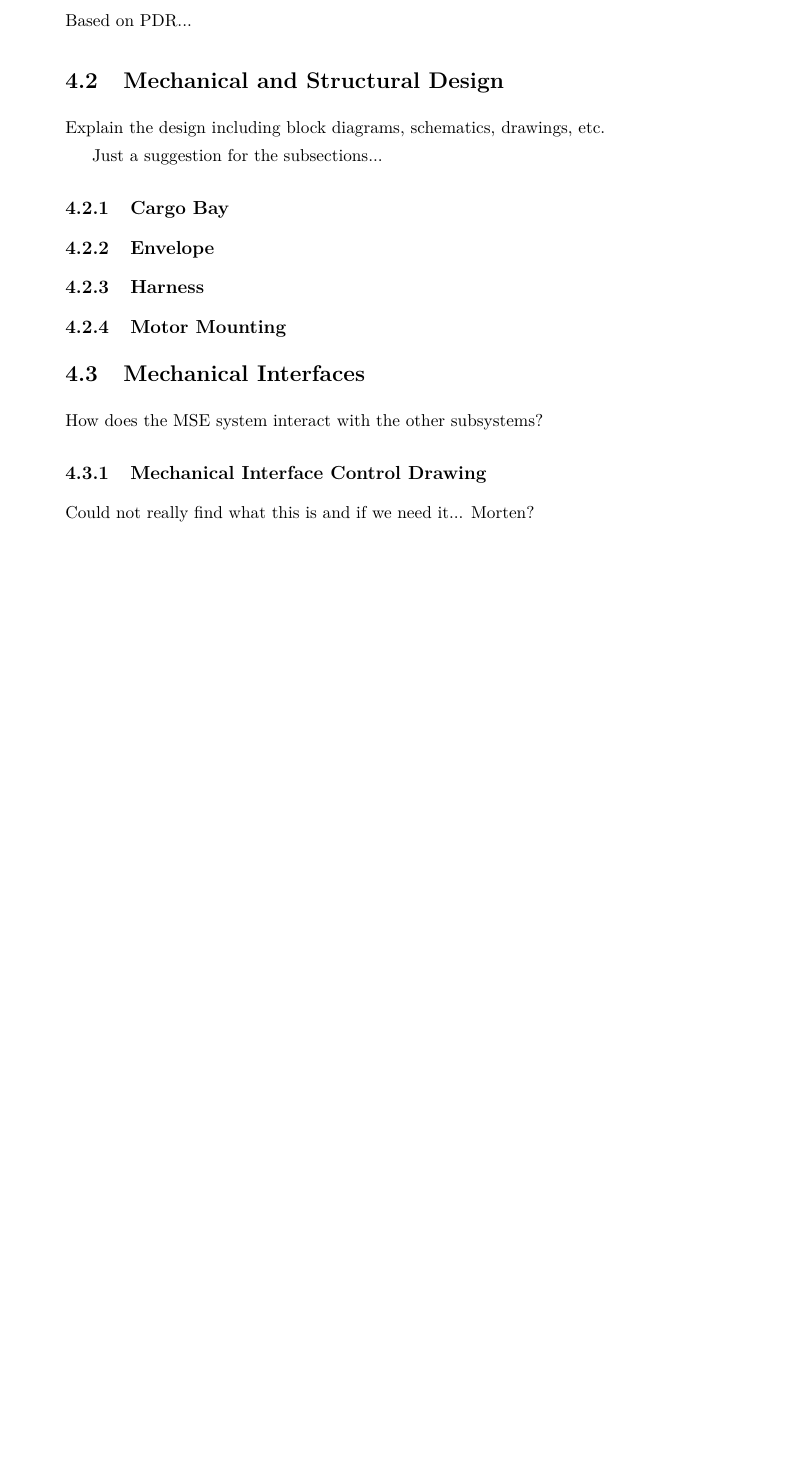
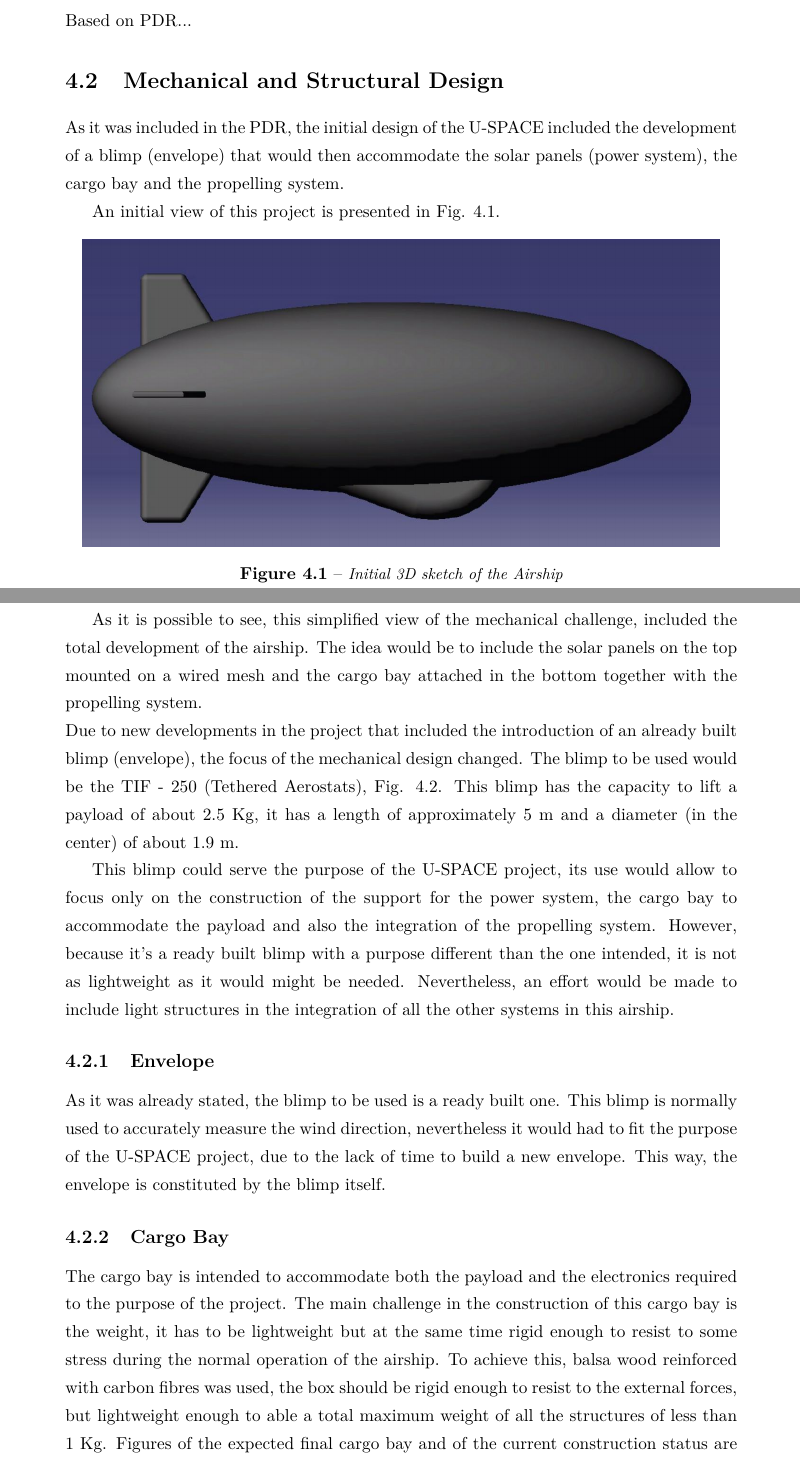
Before and after one commit to bash0/uspace-doc, a LaTeX thesis (CDR/TEMPLATE.tex, which reads CDR/mse.tex): part of page 14 of 32 before the commit and two parts of pages 14 and 15 of 37 after it, the two joined at a grey line, cut so that both start at the same text, the shorter picture padded with empty space. Compiled offline with pdfLaTeX.

Commit message:
First part MSE

```diff
--- a/CDR/mse.tex
+++ b/CDR/mse.tex
@@ -9,20 +9,36 @@ Based on PDR...
 
 \section{Mechanical and Structural Design}
 
-Explain the design including block diagrams, schematics, drawings, etc.
+As it was included in the PDR, the initial design of the U-SPACE included the development of a blimp (envelope) that would then accommodate the solar panels (power system), the cargo bay and the propelling system.
 
-Just a suggestion for the subsections...
+An initial view of this project is presented in Fig. \ref{fig:init}.
+
+\begin{figure}[bht]
+\centering
+\includegraphics[scale=0.5]{figures/init.png}
+\caption{Initial 3D sketch of the Airship}
+\label{fig:init}
+\end{figure}
+
+As it is possible to see, this simplified view of the mechanical challenge, included the total development of the airship. The idea would be to include the solar panels on the top mounted on a wired mesh and the cargo bay attached in the bottom together with the propelling system.\\
+Due to new developments in the project that included the introduction of an already built blimp (envelope), the focus of the mechanical design changed. The blimp to be used would be the TIF - 250 (Tethered Aerostats), Fig. \ref{fig:blimp}. This blimp has the capacity to lift a payload of about 2.5 Kg, it has a length of approximately 5 m and a diameter (in the center) of about 1.9 m.
+
+\begin{figure}[bht]
+\centering
+\includegraphics[scale=0.5]{figures/blimp.jpg}
+\caption{TIF - 250 Blimp}
+\label{fig:blimp}
+\end{figure}
+
+This blimp could serve the purpose of the U-SPACE project, its use would allow to focus only on the construction of the support for the power system, the cargo bay to accommodate the payload and also the integration of the propelling system. However, because it's a ready built blimp with a purpose different than the one intended, it is not as lightweight as it would might be needed. Nevertheless, an effort would be made to include light structures in the integration of all the other systems in this airship.
+
+\subsection{Envelope}
+
+As it was already stated, the blimp to be used is a ready built one. This blimp is normally used to accurately measure the wind direction, nevertheless it would had to fit the purpose of the U-SPACE project, due to the lack of time to build a new envelope. This way, the envelope is constituted by the blimp itself.
 
 \subsection{Cargo Bay}
 
-\subsection{Envelope}
-
-\subsection{Harness}
-
-\subsection{Motor Mounting}
+The cargo bay is intended to accommodate both the payload and the electronics required to the purpose of the project. The main challenge in the construction of this cargo bay is the weight, it has to be lightweight but at the same time rigid enough to resist to some stress during the normal operation of the airship. To achieve this, balsa wood reinforced with carbon fibres was used, the box should be rigid enough to resist to the external forces, but lightweight enough to able a total maximum weight of all the structures of less than 1 Kg. Figures of the expected final cargo bay and of the current construction status are presented in Fig.\ref{fig:box} and \ref{fig:boxinit}, respectively.
 
 \begin{figure}[bht]
 \centering
-\includegraphics[scale=0.5]{figures/Drawing1}
-\caption{Design diagrams}
-\label{fig:some_reference}
@@ -29,3 +48,2 @@ Just a suggestion for the subsections...
 \end{figure}
 
-\section{Mechanical Interfaces}
@@ -32,6 +56,6 @@ Just a suggestion for the subsections...
 
-How does the MSE system interact with the other subsystems?
+\subsection{Power System}
 
-\subsection{Mechanical Interface Control Drawing}
+The biggest challenge of this project is to accommodate the power system having into account the maximum lift weight and also the power requirements that consequently influence the solar panels quantity and weight. Because different solar panels are still under test, it is still not decided how they will be mounted on the blimp. Nevertheless, the idea is to use a lightweight wired mesh that would serve as a support to the solar panels, attached to the wires with carbon fibre, and then this mesh would be consequently connected to blimp making use of 3 bands that would round the blimp distributing the weight along the envelope. This bands would be made of fibre glass reinforced rubber tape. \\
+An idea of how the final product should look is presented in Fig. \ref{fig:mesh}.
 
-Could not really find what this is and if we need it... Morten?
```
Also changed, not shown: CDR/figures/blimp.JPG (added), CDR/figures/box.png (added), CDR/figures/boxinit.JPG (added), CDR/figures/init.png (added), CDR/figures/mesh.jpg (added), CDR/mse.tex (62 more changed lines), 1 other file.
